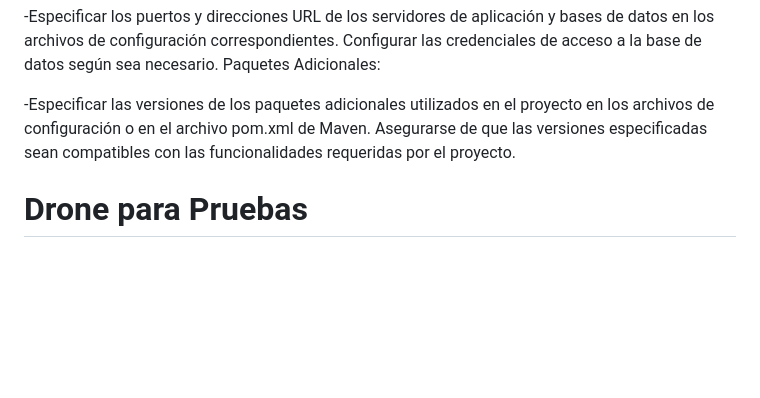
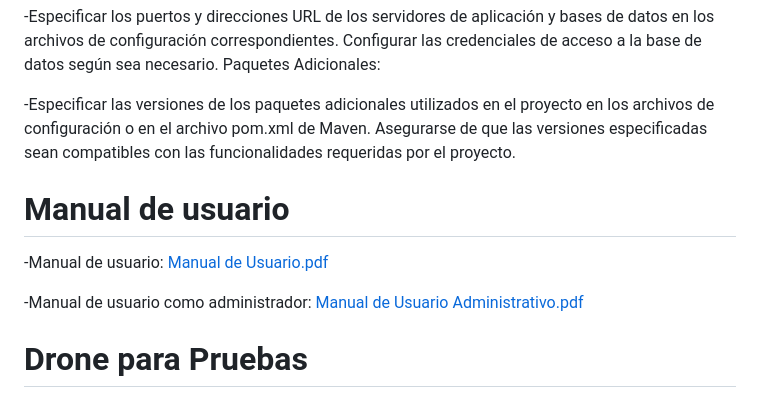
Before and after one commit to ALEXRR02/MiEscuelita, a Markdown page: README.md, the part around the change. Drawn GitHub-style; blank space fills up the shorter version.

```diff
--- a/README.md
+++ b/README.md
@@ -134,6 +134,13 @@ Paquetes Adicionales:
 -Especificar las versiones de los paquetes adicionales utilizados en el proyecto en los archivos de configuración o en el archivo pom.xml de Maven.
 Asegurarse de que las versiones especificadas sean compatibles con las funcionalidades requeridas por el proyecto.
 
+# Manual de usuario
+-Manual de usuario:
+[Manual de Usuario.pdf](https://github.com/ALEXRR02/MiEscuelita/files/15329317/Manual.de.Usuario.pdf)
+
+-Manual de usuario como administrador:
+[Manual de Usuario Administrativo.pdf](https://github.com/ALEXRR02/MiEscuelita/files/15329321/Manual.de.Usuario.Administrativo.pdf)
+
 
 # Drone para Pruebas
 Cada vez que realizamos una modificación en el repositorio de GitHub, Drone automáticamente ejecuta una serie de pruebas para verificar la integridad y el rendimiento del código. Estas pruebas incluyen la compilación del proyecto, la ejecución de pruebas unitarias y cualquier otra validación necesaria para asegurar que el código cumple con nuestros estándares de calidad.
```
